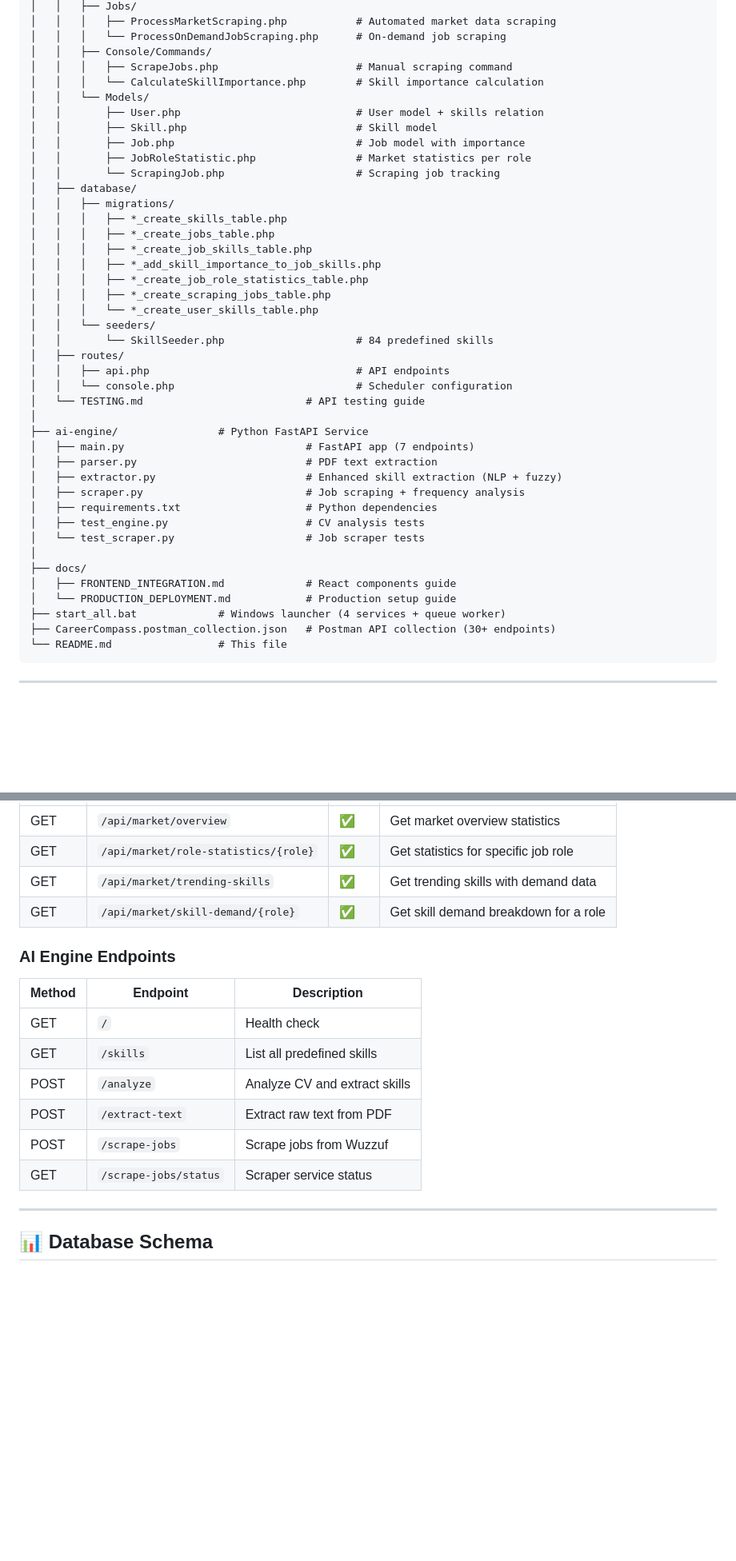
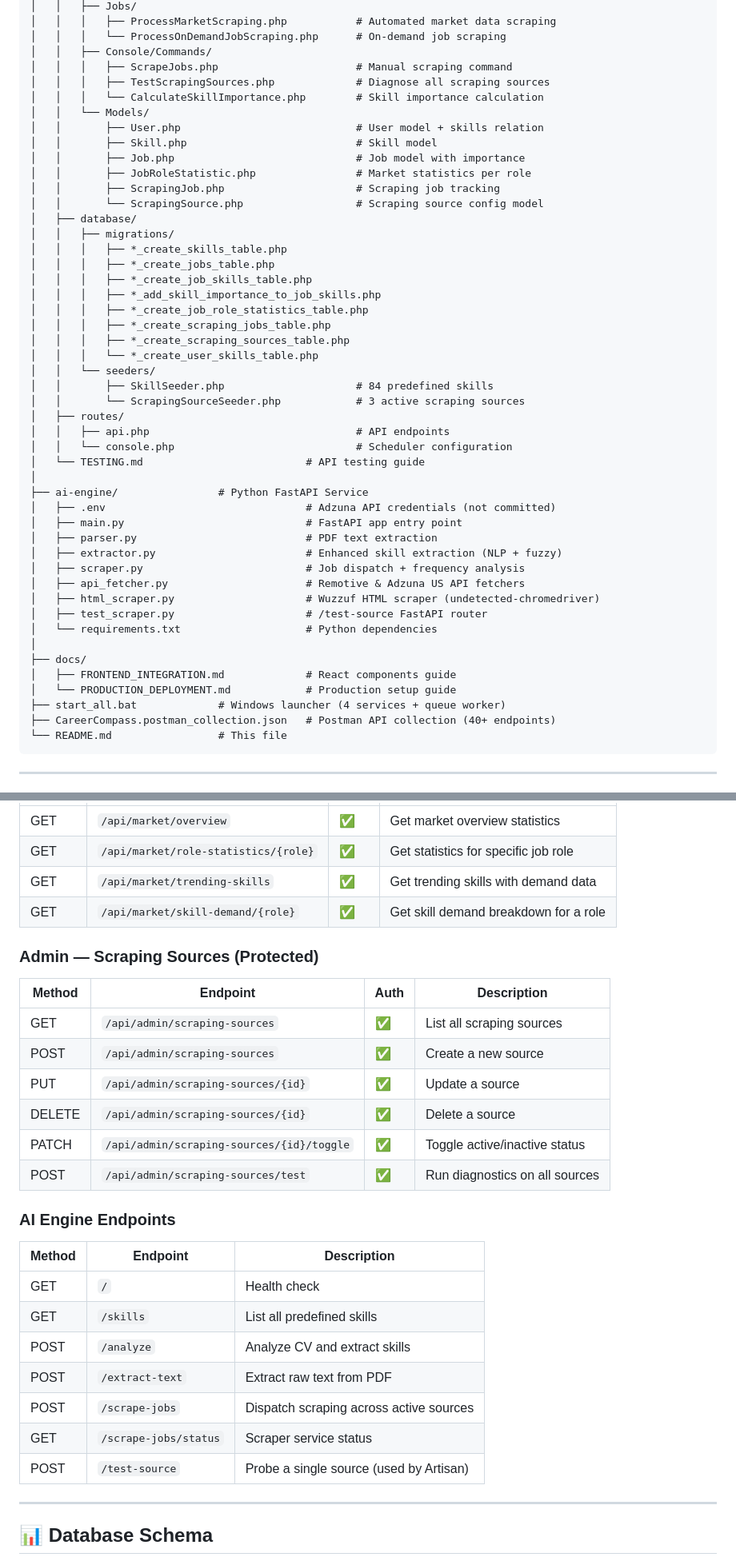
Before and after one commit to YousefAlTohamy/Graduation-project, a Markdown page: README.md, 2 parts joined by grey strips. Shown at 80% size. GitHub-like rendering; blank space fills up the shorter version.

Commit message:
feat: Document multi-source job scraping, new admin UI for source management, expanded API endpoints, and updated testing procedures.

````diff
--- a/README.md
+++ b/README.md
@@ -112,13 +115,15 @@ CareerCompass/
 │   │   │   └── ProcessOnDemandJobScraping.php      # On-demand job scraping
 │   │   ├── Console/Commands/
 │   │   │   ├── ScrapeJobs.php                      # Manual scraping command
+│   │   │   ├── TestScrapingSources.php             # Diagnose all scraping sources
 │   │   │   └── CalculateSkillImportance.php        # Skill importance calculation
 │   │   └── Models/
 │   │       ├── User.php                            # User model + skills relation
 │   │       ├── Skill.php                           # Skill model
 │   │       ├── Job.php                             # Job model with importance
 │   │       ├── JobRoleStatistic.php                # Market statistics per role
-│   │       └── ScrapingJob.php                     # Scraping job tracking
+│   │       ├── ScrapingJob.php                     # Scraping job tracking
+│   │       └── ScrapingSource.php                  # Scraping source config model
 │   ├── database/
 │   │   ├── migrations/
 │   │   │   ├── *_create_skills_table.php
@@ -127,28 +132,32 @@ CareerCompass/
 │   │   │   ├── *_add_skill_importance_to_job_skills.php
 │   │   │   ├── *_create_job_role_statistics_table.php
 │   │   │   ├── *_create_scraping_jobs_table.php
+│   │   │   ├── *_create_scraping_sources_table.php
 │   │   │   └── *_create_user_skills_table.php
 │   │   └── seeders/
-│   │       └── SkillSeeder.php                     # 84 predefined skills
+│   │       ├── SkillSeeder.php                     # 84 predefined skills
+│   │       └── ScrapingSourceSeeder.php            # 3 active scraping sources
 │   ├── routes/
 │   │   ├── api.php                                 # API endpoints
 │   │   └── console.php                             # Scheduler configuration
 │   └── TESTING.md                          # API testing guide
 │
 ├── ai-engine/                # Python FastAPI Service
-│   ├── main.py                             # FastAPI app (7 endpoints)
+│   ├── .env                                # Adzuna API credentials (not committed)
+│   ├── main.py                             # FastAPI app entry point
 │   ├── parser.py                           # PDF text extraction
 │   ├── extractor.py                        # Enhanced skill extraction (NLP + fuzzy)
-│   ├── scraper.py                          # Job scraping + frequency analysis
-│   ├── requirements.txt                    # Python dependencies
-│   ├── test_engine.py                      # CV analysis tests
-│   └── test_scraper.py                     # Job scraper tests
+│   ├── scraper.py                          # Job dispatch + frequency analysis
+│   ├── api_fetcher.py                      # Remotive & Adzuna US API fetchers
+│   ├── html_scraper.py                     # Wuzzuf HTML scraper (undetected-chromedriver)
+│   ├── test_scraper.py                     # /test-source FastAPI router
+│   └── requirements.txt                    # Python dependencies
 │
 ├── docs/
 │   ├── FRONTEND_INTEGRATION.md             # React components guide
 │   └── PRODUCTION_DEPLOYMENT.md            # Production setup guide
 ├── start_all.bat             # Windows launcher (4 services + queue worker)
-├── CareerCompass.postman_collection.json   # Postman API collection (30+ endpoints)
+├── CareerCompass.postman_collection.json   # Postman API collection (40+ endpoints)
 └── README.md                 # This file
 ```
 
@@ -422,16 +431,28 @@ Once all services are started, check the following URLs:
 | GET    | `/api/market/trending-skills`        | ✅   | Get trending skills with demand data  |
 | GET    | `/api/market/skill-demand/{role}`    | ✅   | Get skill demand breakdown for a role |
 
+### Admin — Scraping Sources (Protected)
+
+| Method | Endpoint                                  | Auth | Description                    |
+| ------ | ----------------------------------------- | ---- | ------------------------------ |
+| GET    | `/api/admin/scraping-sources`             | ✅   | List all scraping sources      |
+| POST   | `/api/admin/scraping-sources`             | ✅   | Create a new source            |
+| PUT    | `/api/admin/scraping-sources/{id}`        | ✅   | Update a source                |
+| DELETE | `/api/admin/scraping-sources/{id}`        | ✅   | Delete a source                |
+| PATCH  | `/api/admin/scraping-sources/{id}/toggle` | ✅   | Toggle active/inactive status  |
+| POST   | `/api/admin/scraping-sources/test`        | ✅   | Run diagnostics on all sources |
+
 ### AI Engine Endpoints
 
-| Method | Endpoint              | Description                   |
-| ------ | --------------------- | ----------------------------- |
-| GET    | `/`                   | Health check                  |
-| GET    | `/skills`             | List all predefined skills    |
-| POST   | `/analyze`            | Analyze CV and extract skills |
-| POST   | `/extract-text`       | Extract raw text from PDF     |
-| POST   | `/scrape-jobs`        | Scrape jobs from Wuzzuf       |
-| GET    | `/scrape-jobs/status` | Scraper service status        |
+| Method | Endpoint              | Description                             |
+| ------ | --------------------- | --------------------------------------- |
+| GET    | `/`                   | Health check                            |
+| GET    | `/skills`             | List all predefined skills              |
+| POST   | `/analyze`            | Analyze CV and extract skills           |
+| POST   | `/extract-text`       | Extract raw text from PDF               |
+| POST   | `/scrape-jobs`        | Dispatch scraping across active sources |
+| GET    | `/scrape-jobs/status` | Scraper service status                  |
+| POST   | `/test-source`        | Probe a single source (used by Artisan) |
 
 ---
 
````
Also changed, not shown: other parts of README.md (+49 -22 lines).
